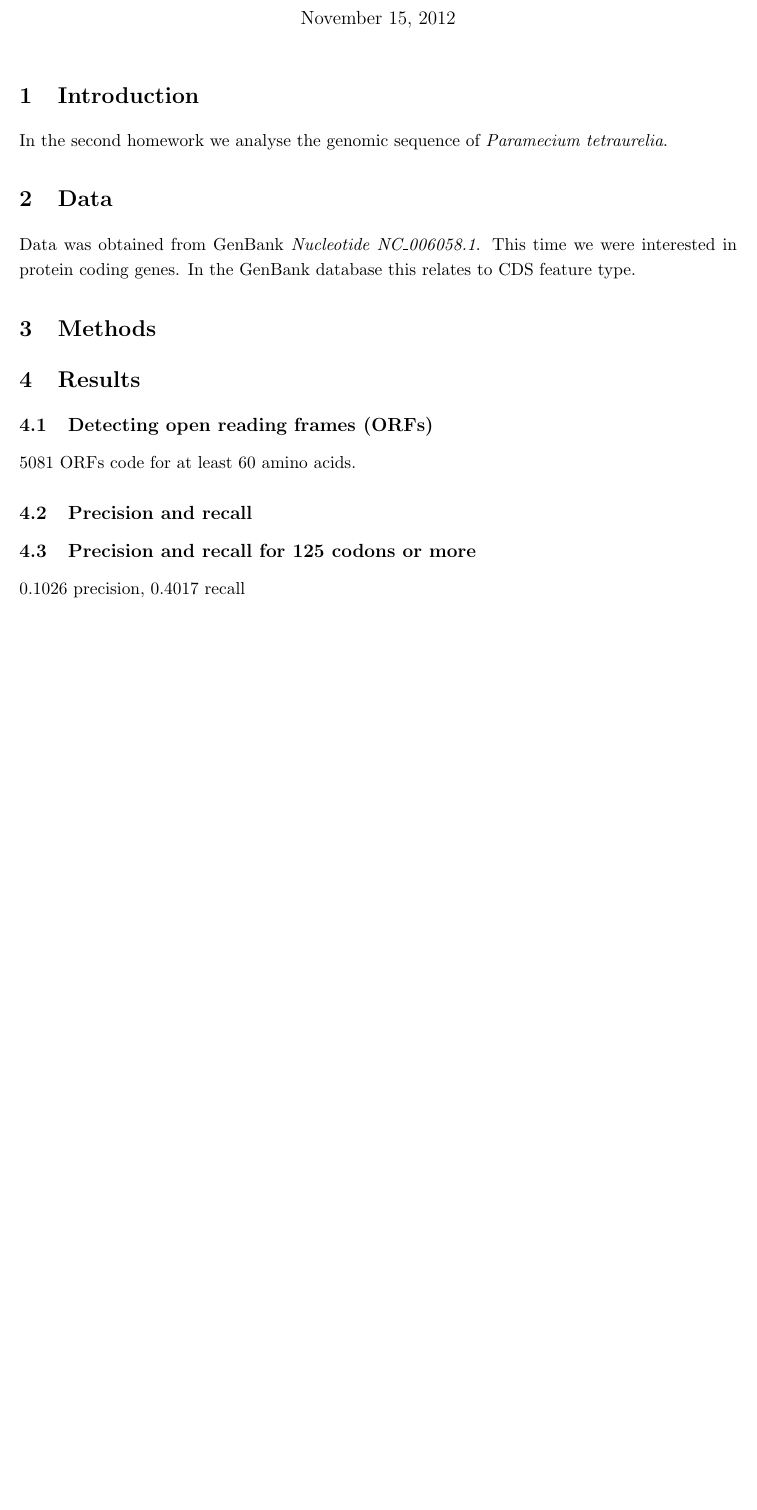
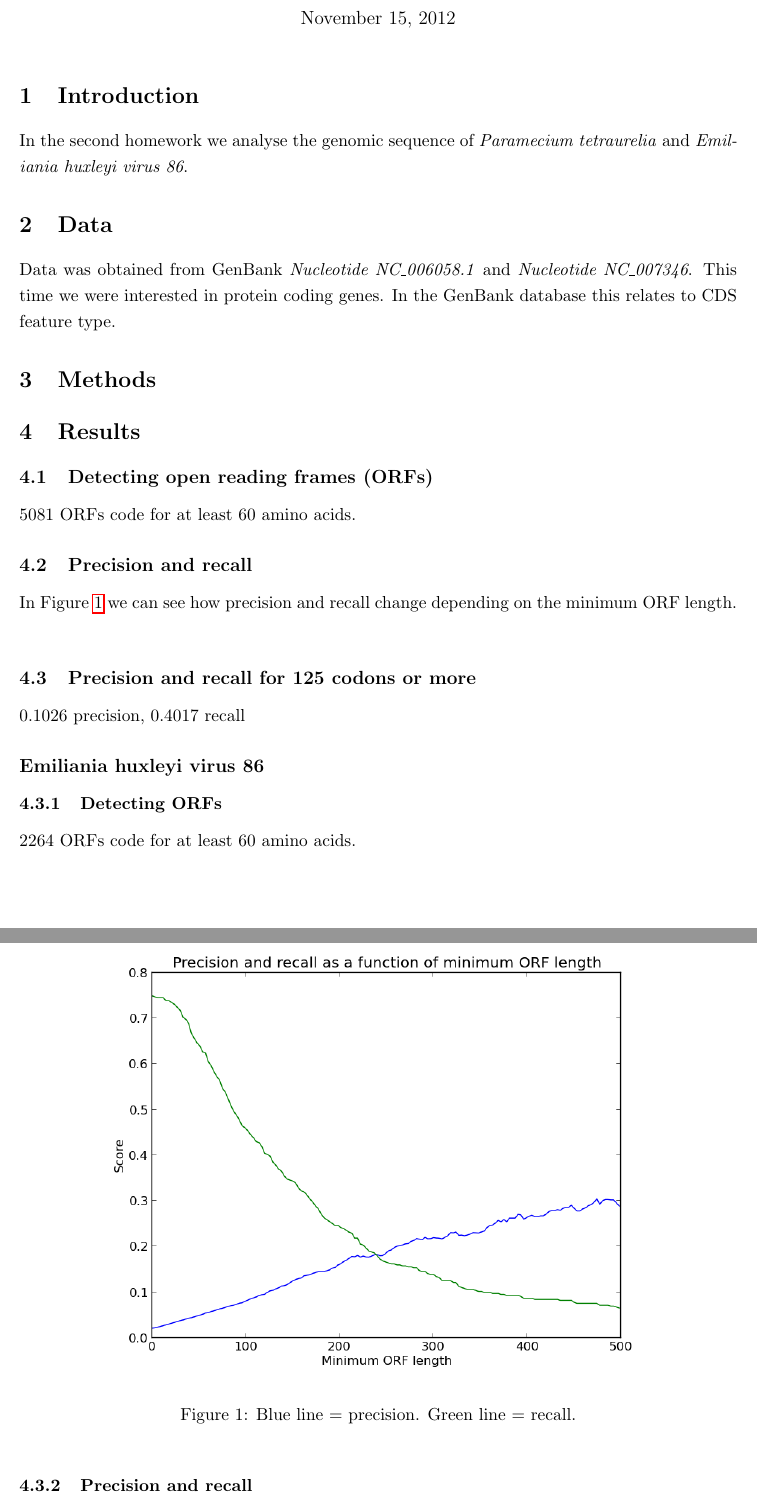
Before and after one commit to anze3db/bioinformatics, a LaTeX problem sheet (rpt/homework2/pecar-anze.tex): part of page 1 of 2 before the commit and two parts of pages 1 and 2 of 3 after it, the two joined at a grey line, cut so that both start at the same text, the shorter picture padded with empty space. Compiled offline with pdfLaTeX.

Commit message:
Added additional assignment

```diff
--- a/rpt/homework2/pecar-anze.tex
+++ b/rpt/homework2/pecar-anze.tex
@@ -34,11 +34,11 @@ backgroundcolor=\color{light-gray},
 
 \section{Introduction}
 
-In the second homework we analyse the genomic sequence of \textit{Paramecium tetraurelia}.
+In the second homework we analyse the genomic sequence of \textit{Paramecium tetraurelia} and \textit{Emiliania huxleyi virus 86}.
 
 \section{Data}
 
-Data was obtained from GenBank \textit{Nucleotide NC\_006058.1}. This time we were interested in protein coding genes. In the GenBank database this relates to CDS feature type.
+Data was obtained from GenBank \textit{Nucleotide NC\_006058.1} and \textit{Nucleotide NC\_007346}. This time we were interested in protein coding genes. In the GenBank database this relates to CDS feature type.
 
 \section{Methods}
 
@@ -49,7 +49,7 @@ Data was obtained from GenBank \textit{Nucleotide NC\_006058.1}. This time we we
 5081 ORFs code for at least 60 amino acids.
 
 \subsection{Precision and recall}
-
+In Figure \ref{precrec} we can see how precision and recall change depending on the minimum ORF length.
 \begin{figure}[h!]
 \begin{center}
 \includegraphics[scale=0.65]{precision-recall.png}
@@ -61,3 +61,9 @@ Data was obtained from GenBank \textit{Nucleotide NC\_006058.1}. This time we we
 \subsection{Precision and recall for 125 codons or more}
 0.1026 precision, 0.4017 recall
 
+\subsection*{Emiliania huxleyi virus 86}
+
+\subsubsection{Detecting ORFs}
+2264 ORFs code for at least 60 amino acids.
+
+\subsubsection{Precision and recall}
```
Also changed, not shown: rpt/homework2/pecar-anze.pdf, rpt/homework2/precision-recall2.png (added), rpt/homework2/pecar-anze.tex (10 more changed lines), 1 other file.
